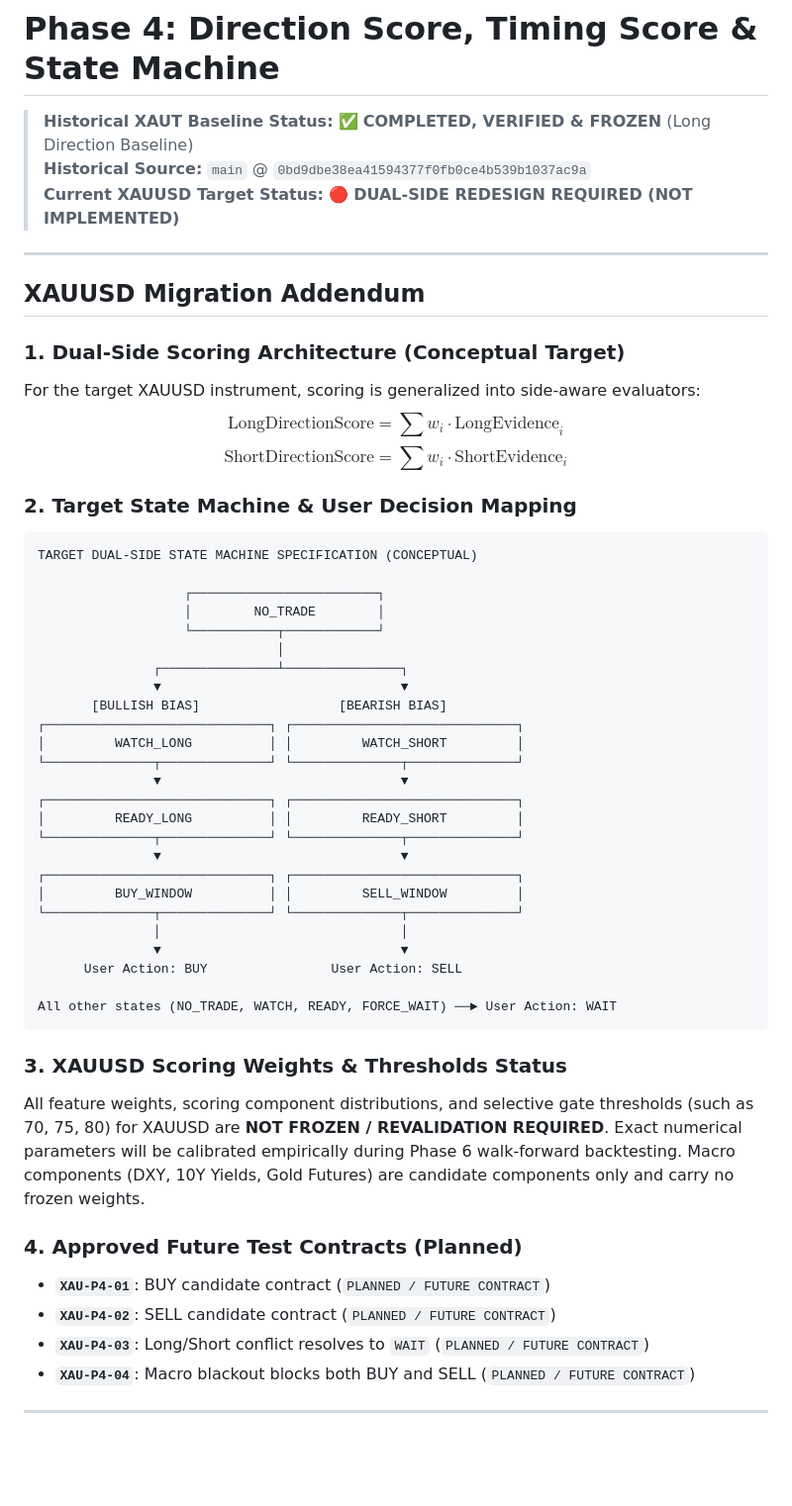
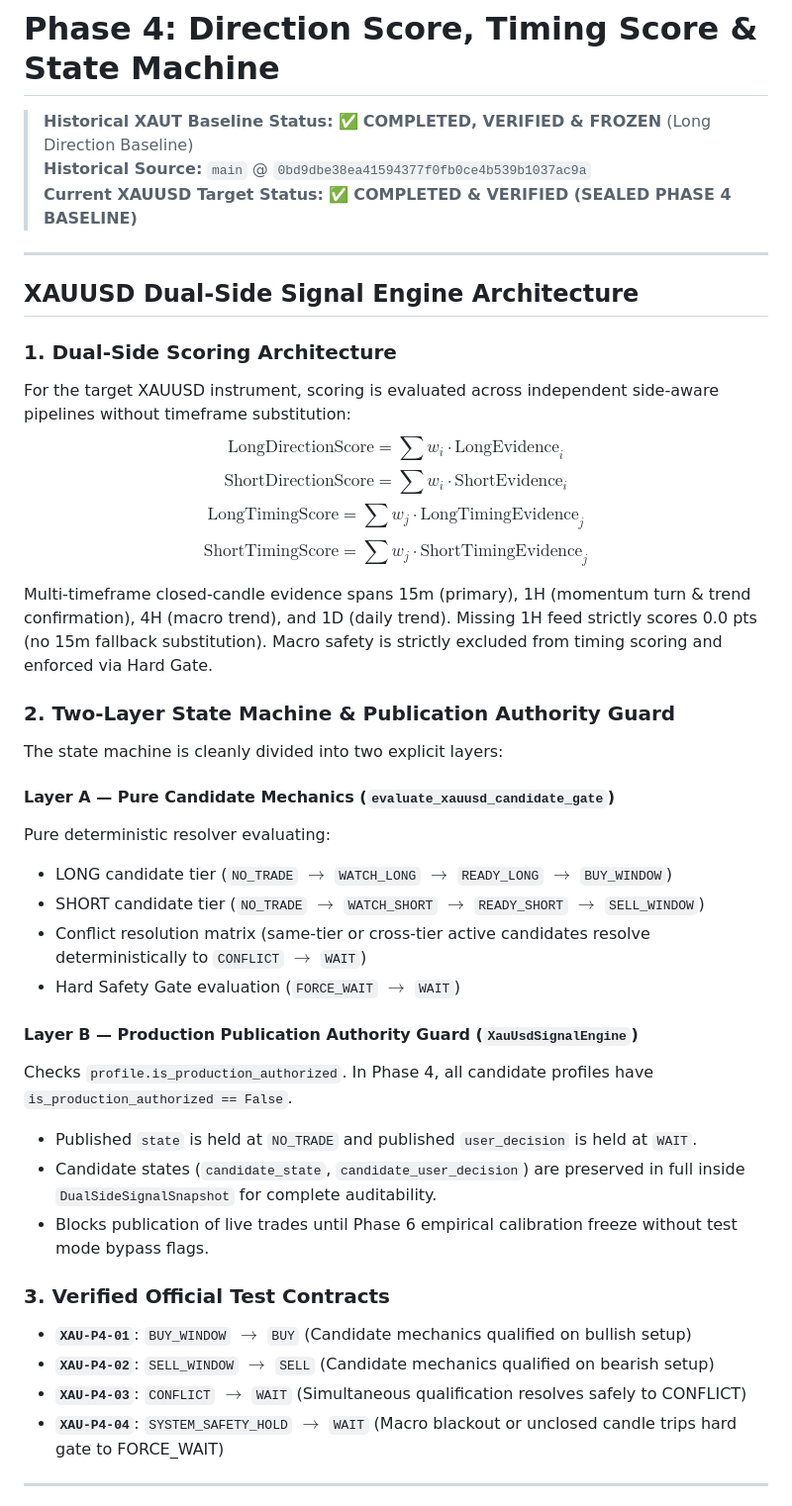
Before and after one commit to rahmatauliya10/AurumIQ, a Markdown page: docs/phases/PHASE_4_DIRECTION_TIMING_STATE_MACHINE.md, the part around the change. Shown at 99% size. GitHub-like rendering; blank space fills up the shorter version.

Commit message:
docs(p4): update Phase 4 documentation with XAUUSD dual-side signal engine specifications

````diff
--- a/docs/phases/PHASE_4_DIRECTION_TIMING_STATE_MACHINE.md
+++ b/docs/phases/PHASE_4_DIRECTION_TIMING_STATE_MACHINE.md
@@ -2,54 +2,43 @@
 
 > **Historical XAUT Baseline Status:** ✅ **COMPLETED, VERIFIED & FROZEN** (Long Direction Baseline)
 > **Historical Source:** `main` @ `0bd9dbe38ea41594377f0fb0ce4b539b1037ac9a`
-> **Current XAUUSD Target Status:** 🔴 **DUAL-SIDE REDESIGN REQUIRED (NOT IMPLEMENTED)**
+> **Current XAUUSD Target Status:** ✅ **COMPLETED & VERIFIED (SEALED PHASE 4 BASELINE)**
 
 ---
 
-## XAUUSD Migration Addendum
+## XAUUSD Dual-Side Signal Engine Architecture
 
-### 1. Dual-Side Scoring Architecture (Conceptual Target)
-For the target XAUUSD instrument, scoring is generalized into side-aware evaluators:
+### 1. Dual-Side Scoring Architecture
+For the target XAUUSD instrument, scoring is evaluated across independent side-aware pipelines without timeframe substitution:
 $$\text{LongDirectionScore} = \sum w_i \cdot \text{LongEvidence}_i$$
 $$\text{ShortDirectionScore} = \sum w_i \cdot \text{ShortEvidence}_i$$
+$$\text{LongTimingScore} = \sum w_j \cdot \text{LongTimingEvidence}_j$$
+$$\text{ShortTimingScore} = \sum w_j \cdot \text{ShortTimingEvidence}_j$$
 
-### 2. Target State Machine & User Decision Mapping
-```text
-TARGET DUAL-SIDE STATE MACHINE SPECIFICATION (CONCEPTUAL)
+Multi-timeframe closed-candle evidence spans 15m (primary), 1H (momentum turn & trend confirmation), 4H (macro trend), and 1D (daily trend). Missing 1H feed strictly scores 0.0 pts (no 15m fallback substitution). Macro safety is strictly excluded from timing scoring and enforced via Hard Gate.
 
-                   ┌────────────────────────┐
-                   │        NO_TRADE        │
-                   └───────────┬────────────┘
-                               │
-               ┌───────────────┴───────────────┐
-               ▼                               ▼
-       [BULLISH BIAS]                  [BEARISH BIAS]
-┌─────────────────────────────┐ ┌─────────────────────────────┐
-│         WATCH_LONG          │ │         WATCH_SHORT         │
-└──────────────┬──────────────┘ └──────────────┬──────────────┘
-               ▼                               ▼
-┌─────────────────────────────┐ ┌─────────────────────────────┐
-│         READY_LONG          │ │         READY_SHORT         │
-└──────────────┬──────────────┘ └──────────────┬──────────────┘
-               ▼                               ▼
-┌─────────────────────────────┐ ┌─────────────────────────────┐
-│         BUY_WINDOW          │ │         SELL_WINDOW         │
-└──────────────┬──────────────┘ └──────────────┬──────────────┘
-               │                               │
-               ▼                               ▼
-      User Action: BUY                User Action: SELL
+### 2. Two-Layer State Machine & Publication Authority Guard
+The state machine is cleanly divided into two explicit layers:
 
-All other states (NO_TRADE, WATCH, READY, FORCE_WAIT) ──► User Action: WAIT
-```
+#### Layer A — Pure Candidate Mechanics (`evaluate_xauusd_candidate_gate`)
+Pure deterministic resolver evaluating:
+- LONG candidate tier (`NO_TRADE` $\rightarrow$ `WATCH_LONG` $\rightarrow$ `READY_LONG` $\rightarrow$ `BUY_WINDOW`)
+- SHORT candidate tier (`NO_TRADE` $\rightarrow$ `WATCH_SHORT` $\rightarrow$ `READY_SHORT` $\rightarrow$ `SELL_WINDOW`)
+- Conflict resolution matrix (same-tier or cross-tier active candidates resolve deterministically to `CONFLICT` $\rightarrow$ `WAIT`)
+- Hard Safety Gate evaluation (`FORCE_WAIT` $\rightarrow$ `WAIT`)
 
-### 3. XAUUSD Scoring Weights & Thresholds Status
-All feature weights, scoring component distributions, and selective gate thresholds (such as 70, 75, 80) for XAUUSD are **NOT FROZEN / REVALIDATION REQUIRED**. Exact numerical parameters will be calibrated empirically during Phase 6 walk-forward backtesting. Macro components (DXY, 10Y Yields, Gold Futures) are candidate components only and carry no frozen weights.
+#### Layer B — Production Publication Authority Guard (`XauUsdSignalEngine`)
+Checks `profile.is_production_authorized`. In Phase 4, all candidate profiles have `is_production_authorized == False`.
+- Published `state` is held at `NO_TRADE` and published `user_decision` is held at `WAIT`.
+- Candidate states (`candidate_state`, `candidate_user_decision`) are preserved in full inside `DualSideSignalSnapshot` for complete auditability.
+- Blocks publication of live trades until Phase 6 empirical calibration freeze without test mode bypass flags.
 
-### 4. Approved Future Test Contracts (Planned)
-- **`XAU-P4-01`**: BUY candidate contract (`PLANNED / FUTURE CONTRACT`)
-- **`XAU-P4-02`**: SELL candidate contract (`PLANNED / FUTURE CONTRACT`)
-- **`XAU-P4-03`**: Long/Short conflict resolves to `WAIT` (`PLANNED / FUTURE CONTRACT`)
-- **`XAU-P4-04`**: Macro blackout blocks both BUY and SELL (`PLANNED / FUTURE CONTRACT`)
+### 3. Verified Official Test Contracts
+- **`XAU-P4-01`**: `BUY_WINDOW` $\rightarrow$ `BUY` (Candidate mechanics qualified on bullish setup)
+- **`XAU-P4-02`**: `SELL_WINDOW` $\rightarrow$ `SELL` (Candidate mechanics qualified on bearish setup)
+- **`XAU-P4-03`**: `CONFLICT` $\rightarrow$ `WAIT` (Simultaneous qualification resolves safely to CONFLICT)
+- **`XAU-P4-04`**: `SYSTEM_SAFETY_HOLD` $\rightarrow$ `WAIT` (Macro blackout or unclosed candle trips hard gate to FORCE_WAIT)
+
 
 ---
 
````
